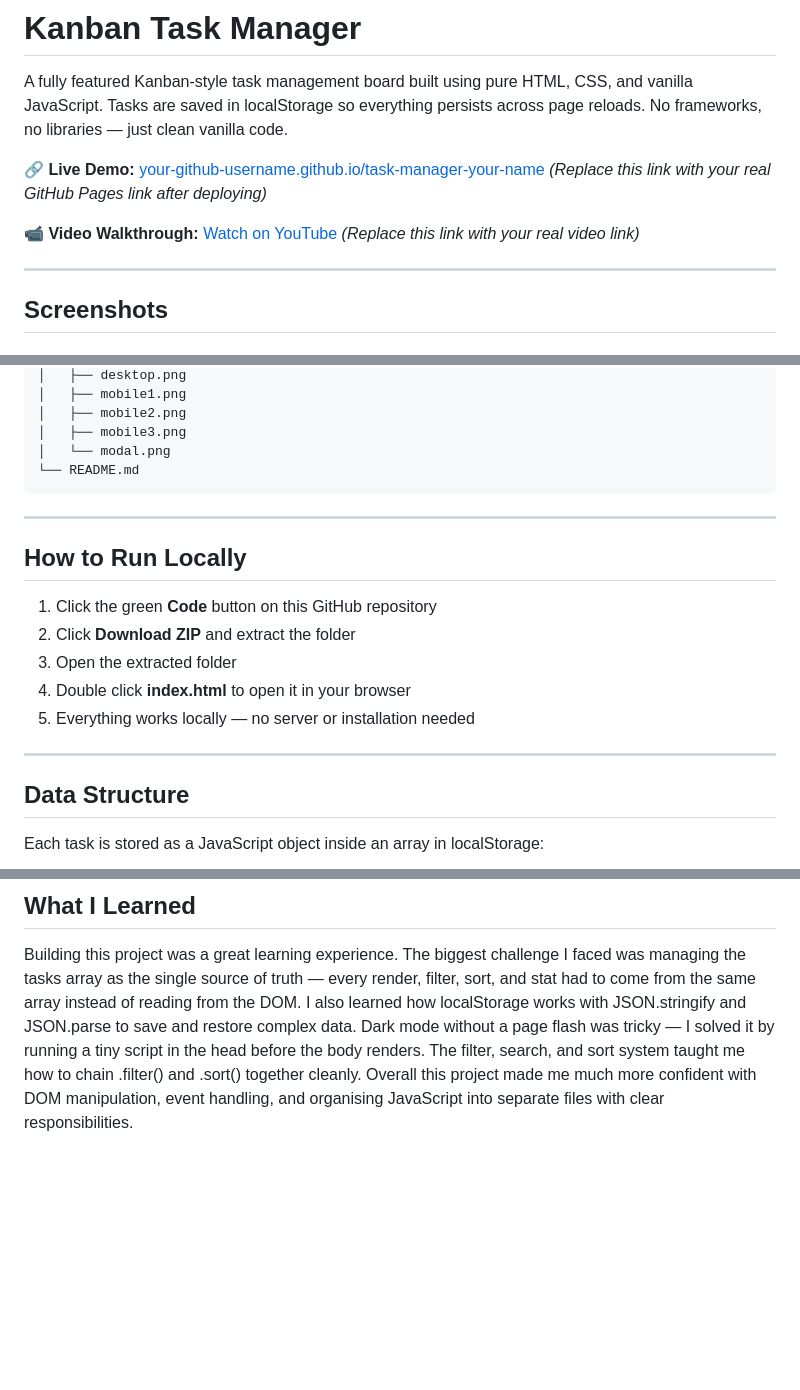
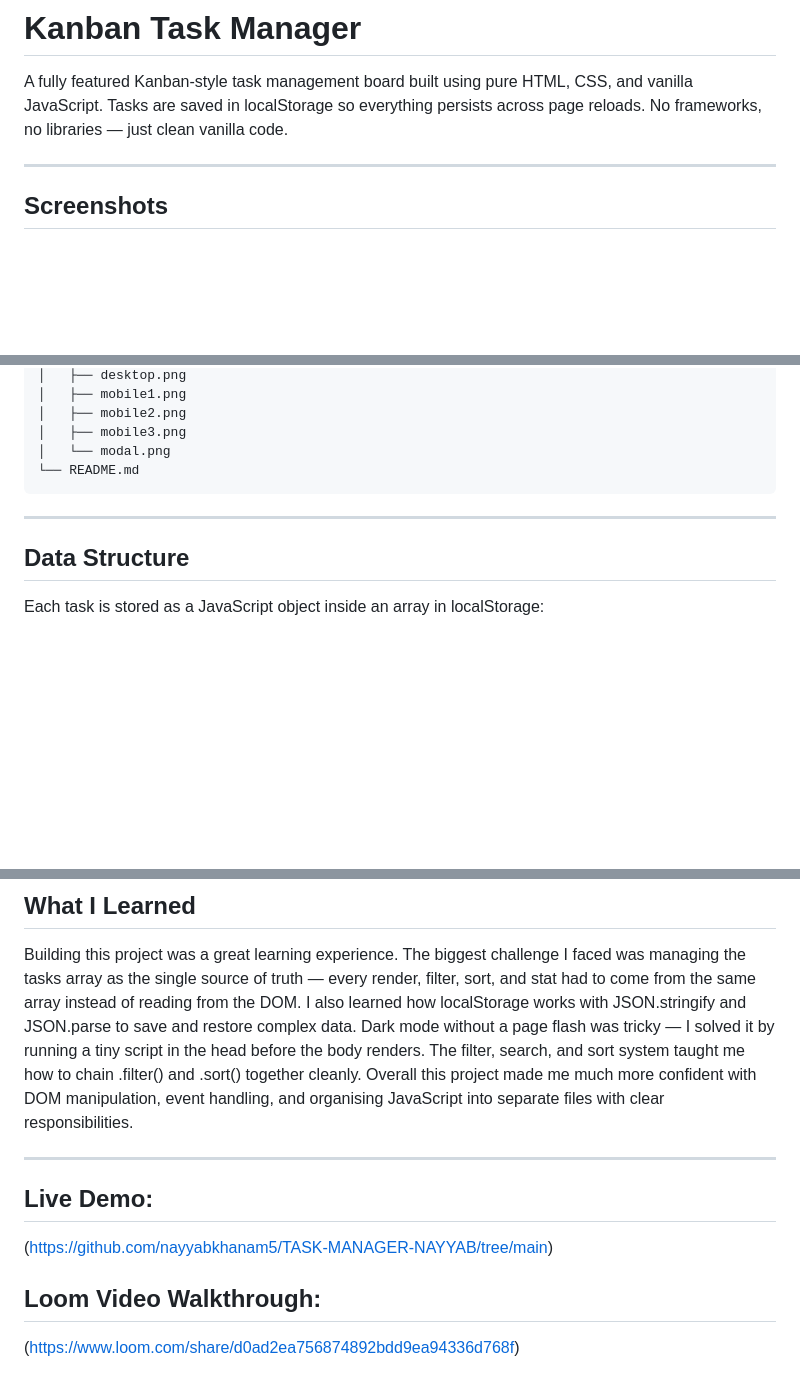
Before and after one commit to nayyabkhanam5/TASK-MANAGER-NAYYAB, a Markdown page: README.md, 3 parts joined by grey strips. GitHub-like rendering; blank space fills up the shorter version.

Commit message:
Updated project with new changes

```diff
--- a/README.md
+++ b/README.md
@@ -1,12 +1,6 @@
 # Kanban Task Manager
 
 A fully featured Kanban-style task management board built using pure HTML, CSS, and vanilla JavaScript. Tasks are saved in localStorage so everything persists across page reloads. No frameworks, no libraries — just clean vanilla code.
-
-🔗 **Live Demo:** [your-github-username.github.io/task-manager-your-name](https://your-github-username.github.io/task-manager-your-name)
-*(Replace this link with your real GitHub Pages link after deploying)*
-
-📹 **Video Walkthrough:** [Watch on YouTube](https://youtube.com/your-video-link)
-*(Replace this link with your real video link)*
 
 ---
 
@@ -109,16 +103,6 @@ task-manager-nayyab/
 
 ---
 
-## How to Run Locally
-
-1. Click the green **Code** button on this GitHub repository
-2. Click **Download ZIP** and extract the folder
-3. Open the extracted folder
-4. Double click **index.html** to open it in your browser
-5. Everything works locally — no server or installation needed
-
----
-
 ## Data Structure
 
 Each task is stored as a JavaScript object inside an array in localStorage:
@@ -149,3 +133,11 @@ const tasks = JSON.parse(localStorage.getItem("tasks")) || [];
 ## What I Learned
 
 Building this project was a great learning experience. The biggest challenge I faced was managing the tasks array as the single source of truth — every render, filter, sort, and stat had to come from the same array instead of reading from the DOM. I also learned how localStorage works with JSON.stringify and JSON.parse to save and restore complex data. Dark mode without a page flash was tricky — I solved it by running a tiny script in the head before the body renders. The filter, search, and sort system taught me how to chain .filter() and .sort() together cleanly. Overall this project made me much more confident with DOM manipulation, event handling, and organising JavaScript into separate files with clear responsibilities.
+
+---
+
+## Live Demo:
+(https://github.com/nayyabkhanam5/TASK-MANAGER-NAYYAB/tree/main)
+
+## Loom Video Walkthrough:
+(https://www.loom.com/share/d0ad2ea756874892bdd9ea94336d768f)
```
